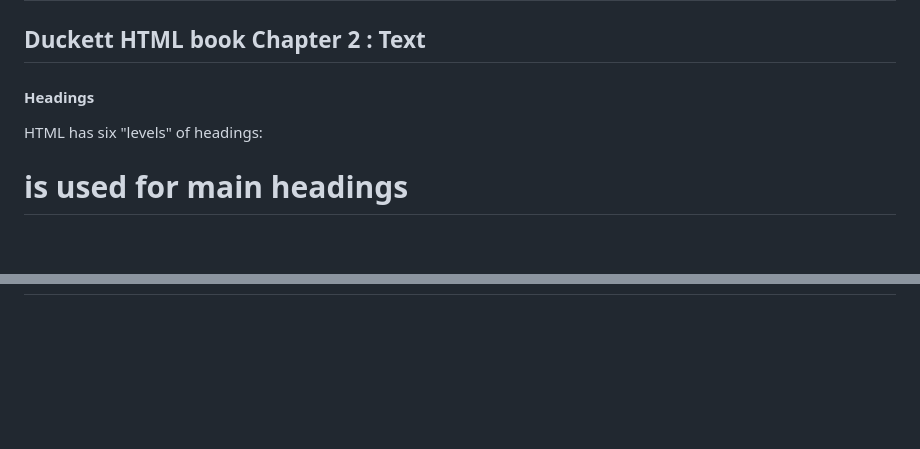
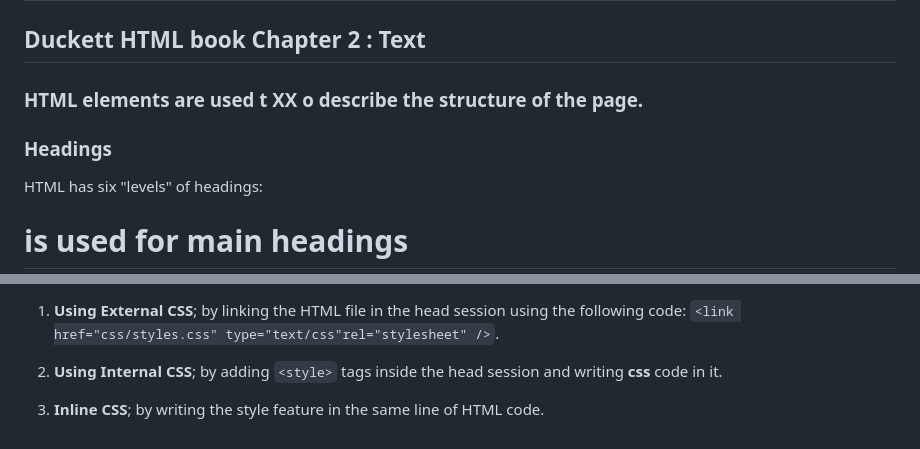
Before and after one commit to AseelHamamreh/Growth-mindset, a Markdown page: class-02.md, 2 parts joined by grey strips. GitHub-like rendering; blank space fills up the shorter version.

```diff
--- a/class-02.md
+++ b/class-02.md
@@ -2,7 +2,11 @@
 
 ## Duckett HTML book Chapter 2 : Text
 
-#### Headings
+
+### HTML elements are used t XX o describe the structure of the page.
+
+
+### Headings
 
 HTML has six "levels" of headings:
 **<h1>** is used for main headings
@@ -42,0 +61,6 @@ To create a break between themes — such as a change of topic in a book or a ne
+1. **Using External CSS**; by linking the HTML file in the head session using the following code:
+`<link href="css/styles.css" type="text/css"rel="stylesheet" />`.
+
+1. **Using Internal CSS**; by adding `<style>` tags inside the head session and writing **css** code in it.
+
+2. **Inline CSS**; by writing the style feature in the same line of HTML code.
```
Also changed, not shown: other parts of class-02.md (+18 -4 lines), class2.6.PNG (added), class2.7.PNG (added).
